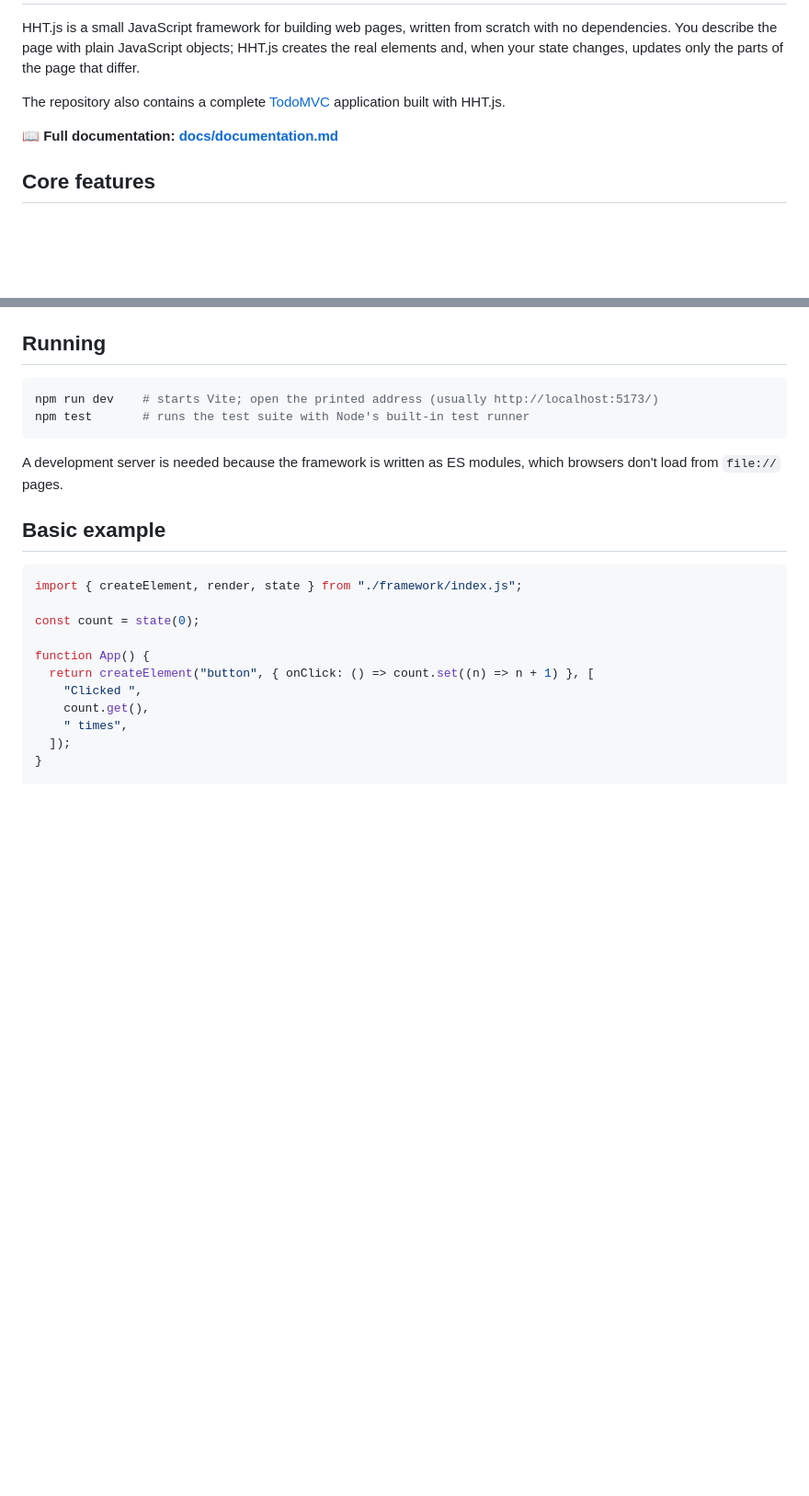
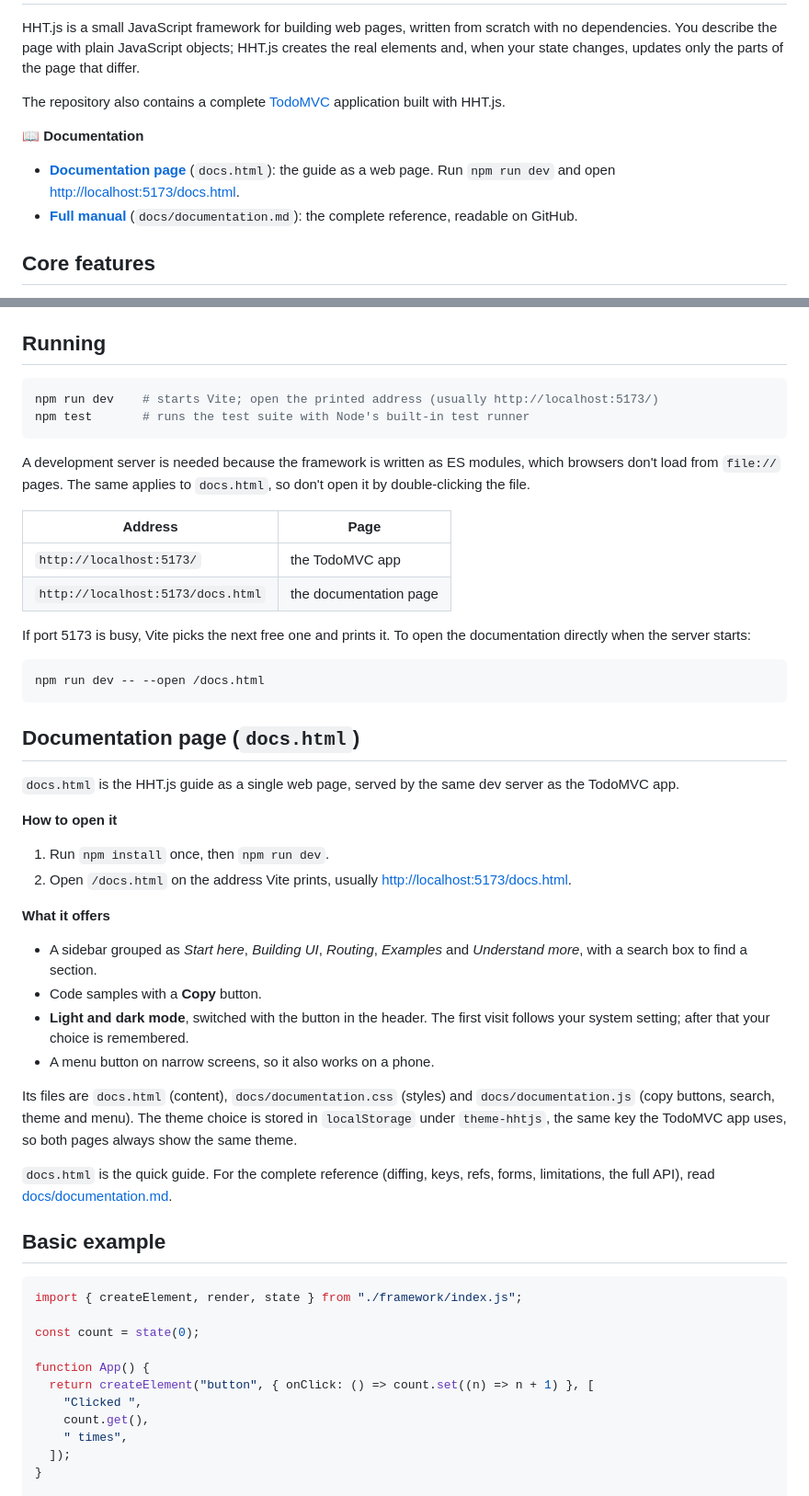
Before and after one commit to hussainhht/HHT.js, a Markdown page: README.md, 2 parts joined by grey strips. Shown at 92% size. GitHub-like rendering; blank space fills up the shorter version.

Commit message:
Enhance README.md with detailed documentation and dark mode features for TodoMVC

````diff
--- a/README.md
+++ b/README.md
@@ -4,7 +8,10 @@ HHT.js is a small JavaScript framework for building web pages, written from scra
 
 The repository also contains a complete [TodoMVC](https://todomvc.com/) application built with HHT.js.
 
-📖 **Full documentation: [docs/documentation.md](docs/documentation.md)**
+📖 **Documentation**
+
+- **[Documentation page](#documentation-page-docshtml)** (`docs.html`): the guide as a web page. Run `npm run dev` and open <http://localhost:5173/docs.html>.
+- **[Full manual](docs/documentation.md)** (`docs/documentation.md`): the complete reference, readable on GitHub.
 
 ## Core features
 
@@ -29,7 +36,38 @@ npm run dev    # starts Vite; open the printed address (usually http://localhost
 npm test       # runs the test suite with Node's built-in test runner
 ```
 
-A development server is needed because the framework is written as ES modules, which browsers don't load from `file://` pages.
+A development server is needed because the framework is written as ES modules, which browsers don't load from `file://` pages. The same applies to `docs.html`, so don't open it by double-clicking the file.
+
+| Address | Page |
+| --- | --- |
+| `http://localhost:5173/` | the TodoMVC app |
+| `http://localhost:5173/docs.html` | the documentation page |
+
+If port 5173 is busy, Vite picks the next free one and prints it. To open the documentation directly when the server starts:
+
+```bash
+npm run dev -- --open /docs.html
+```
+
+## Documentation page (`docs.html`)
+
+`docs.html` is the HHT.js guide as a single web page, served by the same dev server as the TodoMVC app.
+
+**How to open it**
+
+1. Run `npm install` once, then `npm run dev`.
+2. Open `/docs.html` on the address Vite prints, usually <http://localhost:5173/docs.html>.
+
+**What it offers**
+
+- A sidebar grouped as *Start here*, *Building UI*, *Routing*, *Examples* and *Understand more*, with a search box to find a section.
+- Code samples with a **Copy** button.
+- **Light and dark mode**, switched with the button in the header. The first visit follows your system setting; after that your choice is remembered.
+- A menu button on narrow screens, so it also works on a phone.
+
+Its files are `docs.html` (content), `docs/documentation.css` (styles) and `docs/documentation.js` (copy buttons, search, theme and menu). The theme choice is stored in `localStorage` under `theme-hhtjs`, the same key the TodoMVC app uses, so both pages always show the same theme.
+
+`docs.html` is the quick guide. For the complete reference (diffing, keys, refs, forms, limitations, the full API), read [docs/documentation.md](docs/documentation.md).
 
 ## Basic example
 
````
Also changed, not shown: other parts of README.md (+20 -5 lines).
